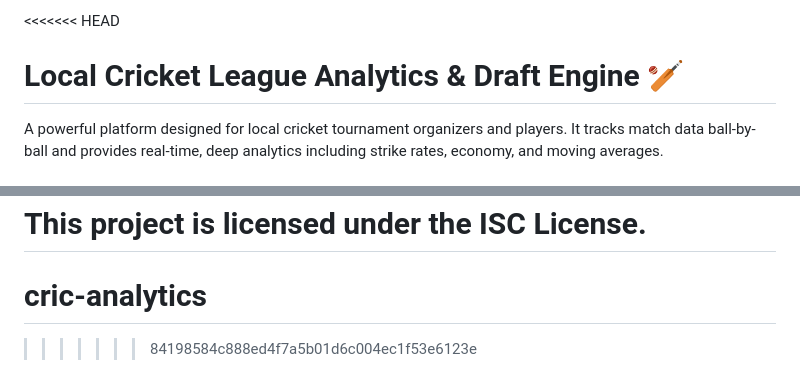
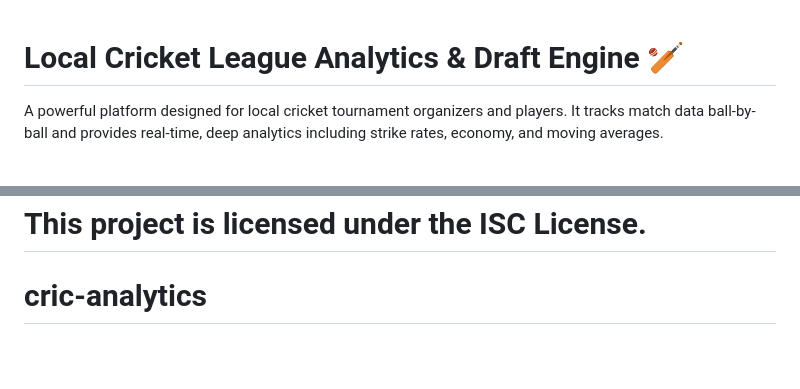
Before and after one commit to Aryan07175/cric-analytics, a Markdown page: README.md, 2 parts joined by grey strips. GitHub-like rendering; blank space fills up the shorter version.

```diff
--- a/README.md
+++ b/README.md
@@ -1,4 +1,4 @@
-<<<<<<< HEAD
+
 # Local Cricket League Analytics & Draft Engine 🏏
 
 A powerful platform designed for local cricket tournament organizers and players. It tracks match data ball-by-ball and provides real-time, deep analytics including strike rates, economy, and moving averages.
@@ -88,4 +88,3 @@ The backend provides several RESTful endpoints:
 This project is licensed under the ISC License.
 =======
 # cric-analytics
->>>>>>> 84198584c888ed4f7a5b01d6c004ec1f53e6123e
```
